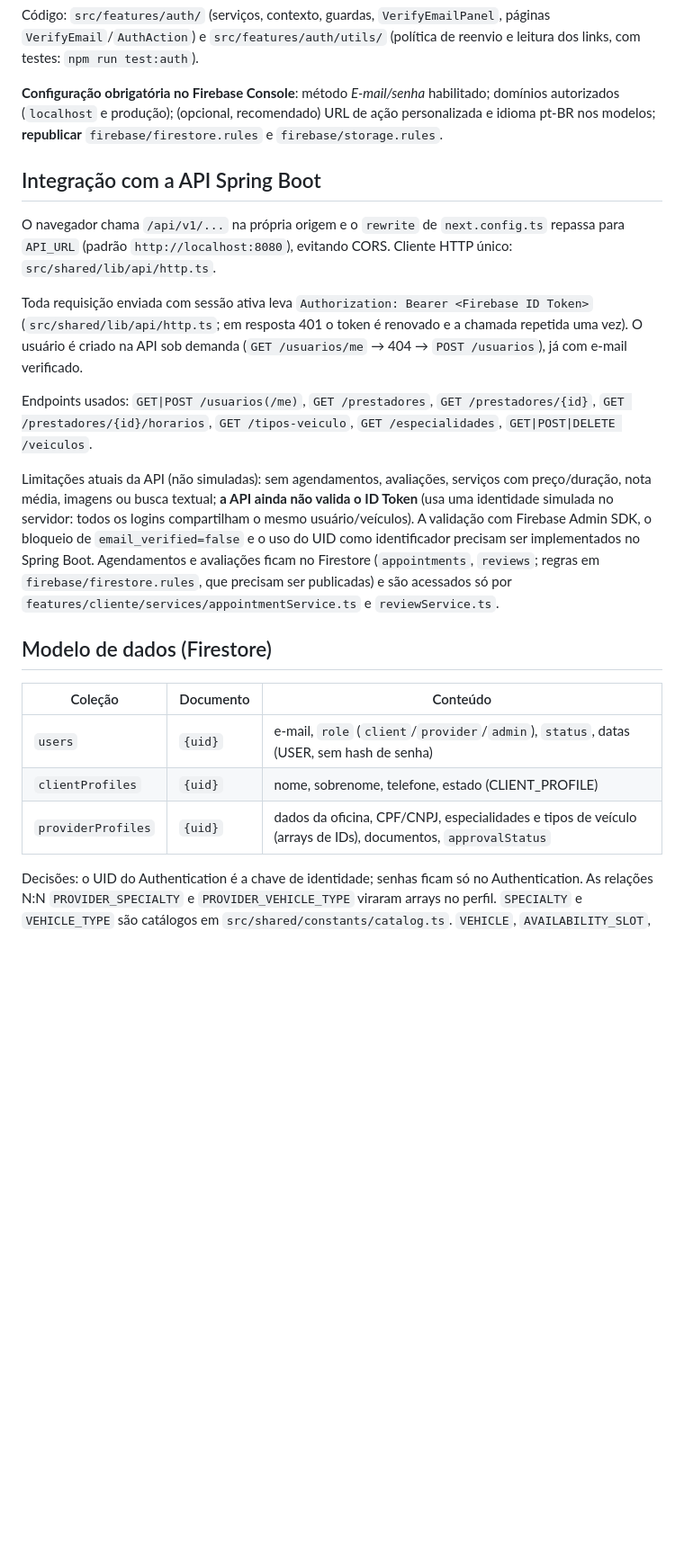
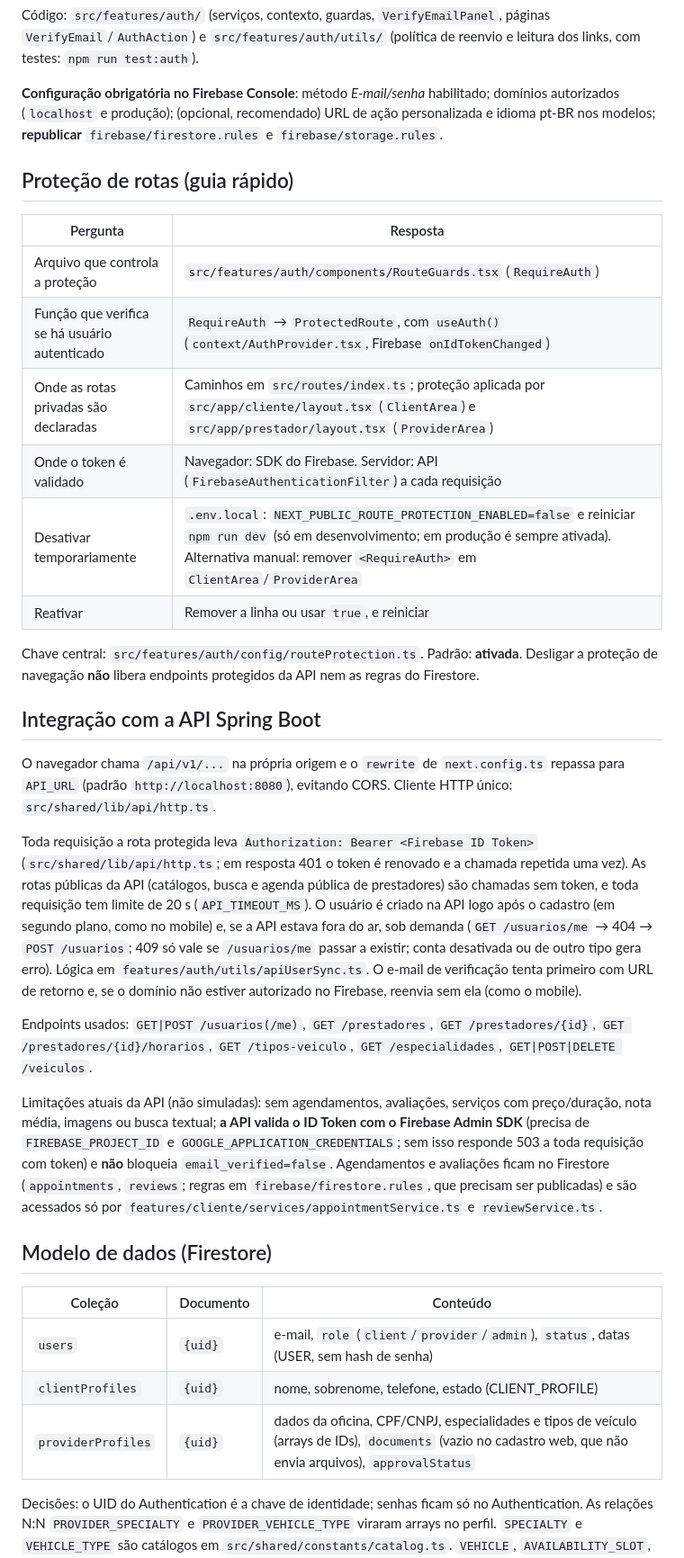
Before and after one commit to matheus-551/MobiFix, a Markdown page: web/README.md, the part around one of its changes. Shown at 90% size. Rendered like a GitHub page; blank space fills up the shorter version.

```diff
--- a/web/README.md
+++ b/web/README.md
@@ -50,15 +71,28 @@ Código: `src/features/auth/` (serviços, contexto, guardas, `VerifyEmailPanel`,
 
 **Configuração obrigatória no Firebase Console**: método *E-mail/senha* habilitado; domínios autorizados (`localhost` e produção); (opcional, recomendado) URL de ação personalizada e idioma pt-BR nos modelos; **republicar** `firebase/firestore.rules` e `firebase/storage.rules`.
 
+## Proteção de rotas (guia rápido)
+
+| Pergunta | Resposta |
+|---|---|
+| Arquivo que controla a proteção | `src/features/auth/components/RouteGuards.tsx` (`RequireAuth`) |
+| Função que verifica se há usuário autenticado | `RequireAuth` → `ProtectedRoute`, com `useAuth()` (`context/AuthProvider.tsx`, Firebase `onIdTokenChanged`) |
+| Onde as rotas privadas são declaradas | Caminhos em `src/routes/index.ts`; proteção aplicada por `src/app/cliente/layout.tsx` (`ClientArea`) e `src/app/prestador/layout.tsx` (`ProviderArea`) |
+| Onde o token é validado | Navegador: SDK do Firebase. Servidor: API (`FirebaseAuthenticationFilter`) a cada requisição |
+| Desativar temporariamente | `.env.local`: `NEXT_PUBLIC_ROUTE_PROTECTION_ENABLED=false` e reiniciar `npm run dev` (só em desenvolvimento; em produção é sempre ativada). Alternativa manual: remover `<RequireAuth>` em `ClientArea`/`ProviderArea` |
+| Reativar | Remover a linha ou usar `true`, e reiniciar |
+
+Chave central: `src/features/auth/config/routeProtection.ts`. Padrão: **ativada**. Desligar a proteção de navegação **não** libera endpoints protegidos da API nem as regras do Firestore.
+
 ## Integração com a API Spring Boot
 
 O navegador chama `/api/v1/...` na própria origem e o `rewrite` de `next.config.ts` repassa para `API_URL` (padrão `http://localhost:8080`), evitando CORS. Cliente HTTP único: `src/shared/lib/api/http.ts`.
 
-Toda requisição enviada com sessão ativa leva `Authorization: Bearer <Firebase ID Token>` (`src/shared/lib/api/http.ts`; em resposta 401 o token é renovado e a chamada repetida uma vez). O usuário é criado na API sob demanda (`GET /usuarios/me` → 404 → `POST /usuarios`), já com e-mail verificado.
+Toda requisição a rota protegida leva `Authorization: Bearer <Firebase ID Token>` (`src/shared/lib/api/http.ts`; em resposta 401 o token é renovado e a chamada repetida uma vez). As rotas públicas da API (catálogos, busca e agenda pública de prestadores) são chamadas sem token, e toda requisição tem limite de 20 s (`API_TIMEOUT_MS`). O usuário é criado na API logo após o cadastro (em segundo plano, como no mobile) e, se a API estava fora do ar, sob demanda (`GET /usuarios/me` → 404 → `POST /usuarios`; 409 só vale se `/usuarios/me` passar a existir; conta desativada ou de outro tipo gera erro). Lógica em `features/auth/utils/apiUserSync.ts`. O e-mail de verificação tenta primeiro com URL de retorno e, se o domínio não estiver autorizado no Firebase, reenvia sem ela (como o mobile).
 
 Endpoints usados: `GET|POST /usuarios(/me)`, `GET /prestadores`, `GET /prestadores/{id}`, `GET /prestadores/{id}/horarios`, `GET /tipos-veiculo`, `GET /especialidades`, `GET|POST|DELETE /veiculos`.
 
-Limitações atuais da API (não simuladas): sem agendamentos, avaliações, serviços com preço/duração, nota média, imagens ou busca textual; **a API ainda não valida o ID Token** (usa uma identidade simulada no servidor: todos os logins compartilham o mesmo usuário/veículos). A validação com Firebase Admin SDK, o bloqueio de `email_verified=false` e o uso do UID como identificador precisam ser implementados no Spring Boot. Agendamentos e avaliações ficam no Firestore (`appointments`, `reviews`; regras em `firebase/firestore.rules`, que precisam ser publicadas) e são acessados só por `features/cliente/services/appointmentService.ts` e `reviewService.ts`.
+Limitações atuais da API (não simuladas): sem agendamentos, avaliações, serviços com preço/duração, nota média, imagens ou busca textual; **a API valida o ID Token com o Firebase Admin SDK** (precisa de `FIREBASE_PROJECT_ID` e `GOOGLE_APPLICATION_CREDENTIALS`; sem isso responde 503 a toda requisição com token) e **não** bloqueia `email_verified=false`. Agendamentos e avaliações ficam no Firestore (`appointments`, `reviews`; regras em `firebase/firestore.rules`, que precisam ser publicadas) e são acessados só por `features/cliente/services/appointmentService.ts` e `reviewService.ts`.
 
 ## Modelo de dados (Firestore)
 
@@ -66,7 +100,7 @@ Limitações atuais da API (não simuladas): sem agendamentos, avaliações, ser
 |---|---|---|
 | `users` | `{uid}` | e-mail, `role` (`client`/`provider`/`admin`), `status`, datas (USER, sem hash de senha) |
 | `clientProfiles` | `{uid}` | nome, sobrenome, telefone, estado (CLIENT_PROFILE) |
-| `providerProfiles` | `{uid}` | dados da oficina, CPF/CNPJ, especialidades e tipos de veículo (arrays de IDs), documentos, `approvalStatus` |
+| `providerProfiles` | `{uid}` | dados da oficina, CPF/CNPJ, especialidades e tipos de veículo (arrays de IDs), `documents` (vazio no cadastro web, que não envia arquivos), `approvalStatus` |
 
 Decisões: o UID do Authentication é a chave de identidade; senhas ficam só no Authentication. As relações N:N `PROVIDER_SPECIALTY` e `PROVIDER_VEHICLE_TYPE` viraram arrays no perfil. `SPECIALTY` e `VEHICLE_TYPE` são catálogos em `src/shared/constants/catalog.ts`. `VEHICLE`, `AVAILABILITY_SLOT`, `APPOINTMENT` e `REVIEW` estão tipados em `src/shared/types/domain.ts`, mas ainda sem telas, serviços ou regras.
 
```
Also changed, not shown: other parts of web/README.md (+26 -5 lines).
